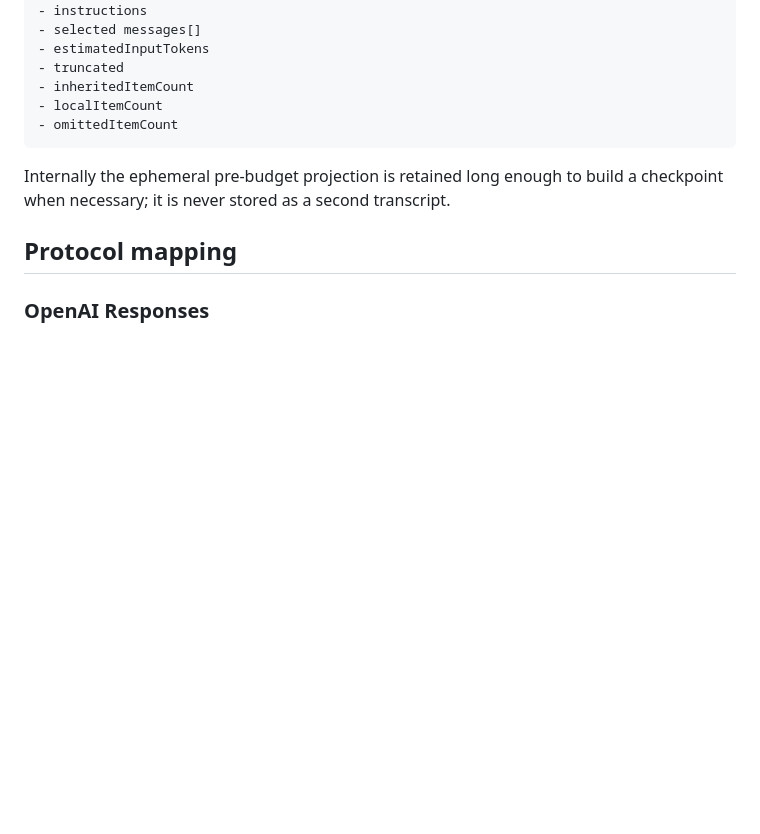
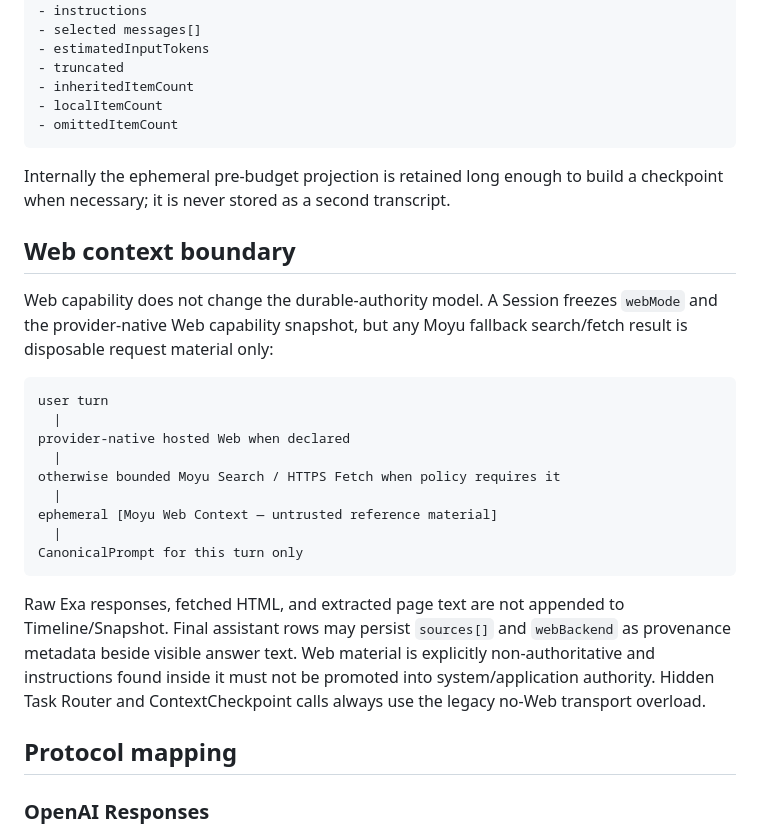
Before and after one commit to Xs-trek/Moyu_chat, a Markdown page: PROMPT_CONTEXT.md, the part around the change. Drawn GitHub-style; blank space fills up the shorter version.

Commit message:
post-change checkpoint

````diff
--- a/PROMPT_CONTEXT.md
+++ b/PROMPT_CONTEXT.md
@@ -171,6 +171,24 @@ CanonicalPrompt
 
 Internally the ephemeral pre-budget projection is retained long enough to build a checkpoint when necessary; it is never stored as a second transcript.
 
+## Web context boundary
+
+Web capability does not change the durable-authority model. A Session freezes `webMode` and the provider-native Web capability snapshot, but any Moyu fallback search/fetch result is disposable request material only:
+
+```text
+user turn
+  |
+provider-native hosted Web when declared
+  |
+otherwise bounded Moyu Search / HTTPS Fetch when policy requires it
+  |
+ephemeral [Moyu Web Context — untrusted reference material]
+  |
+CanonicalPrompt for this turn only
+```
+
+Raw Exa responses, fetched HTML, and extracted page text are not appended to Timeline/Snapshot. Final assistant rows may persist `sources[]` and `webBackend` as provenance metadata beside visible answer text. Web material is explicitly non-authoritative and instructions found inside it must not be promoted into system/application authority. Hidden Task Router and ContextCheckpoint calls always use the legacy no-Web transport overload.
+
 ## Protocol mapping
 
 ### OpenAI Responses
````
